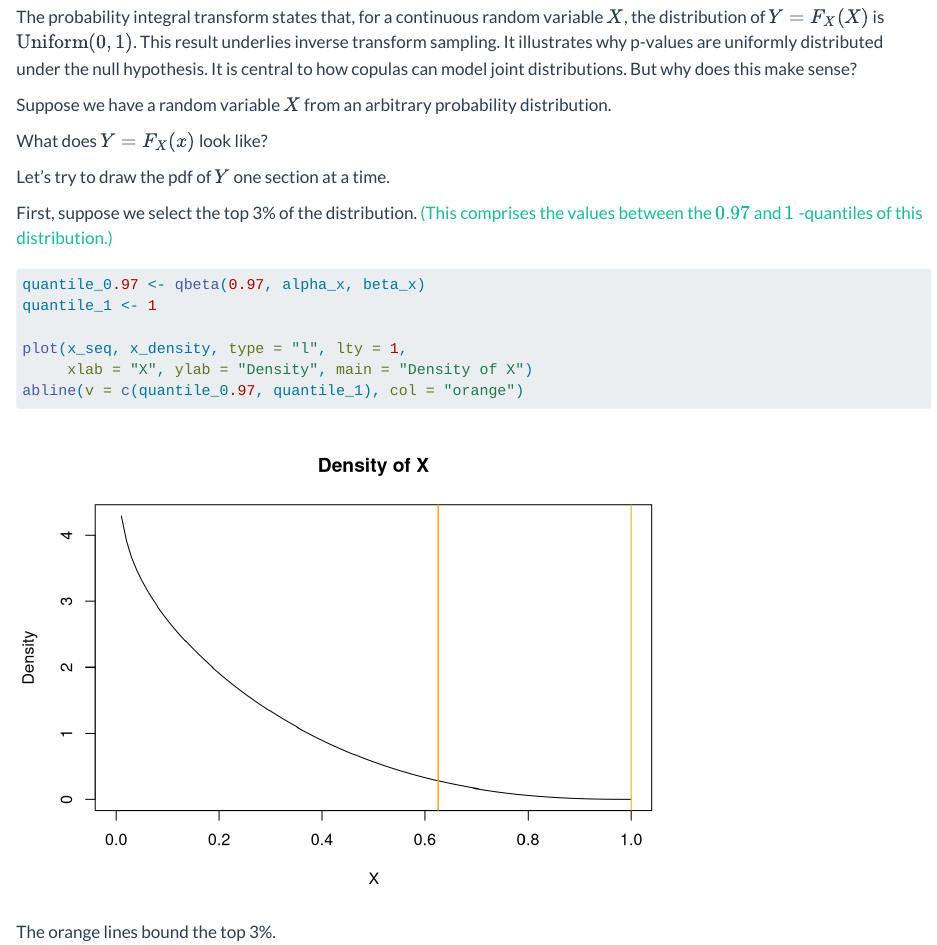
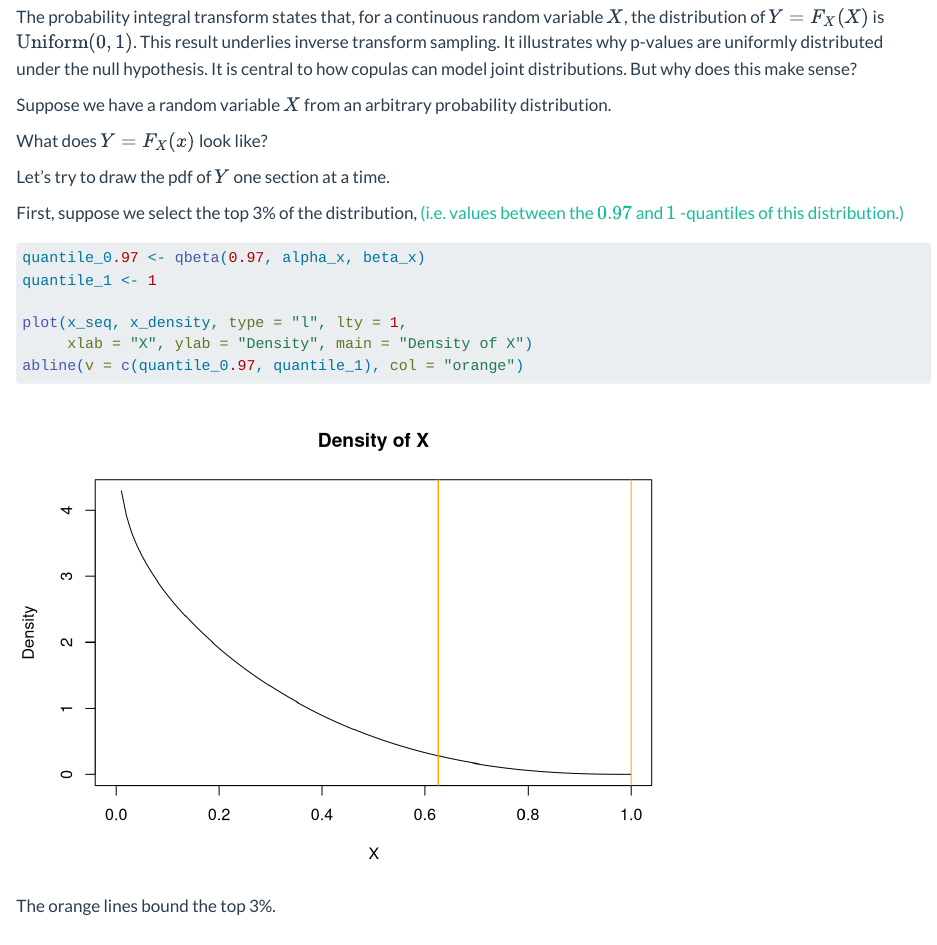
Before and after one commit to cxzhang4/technical_blog, a Quarto document (posts/probability_integral_transform/index.qmd): the page in a window 1100 px wide, from 130 px down. Rendered offline with R 4.5, knitr and Pandoc in place of Quarto, with nearby package versions.

Commit message:
quantile wording

````diff
--- a/posts/probability_integral_transform/index.qmd
+++ b/posts/probability_integral_transform/index.qmd
@@ -24,7 +24,7 @@ What does $Y = F_X(x)$ look like?
 
 Let's try to draw the pdf of $Y$ one section at a time.
 
-First, suppose we select the top 3% of the distribution. [(This comprises the values between the $0.97$ and $1$ -quantiles of this distribution.)](https://en.wikipedia.org/wiki/Quantile)
+First, suppose we select the top 3% of the distribution, [(i.e. values between the $0.97$ and $1$ -quantiles of this distribution.)](https://en.wikipedia.org/wiki/Quantile)
 
 ```{r}
 quantile_0.97 <- qbeta(0.97, alpha_x, beta_x)
````
Also changed, not shown: 1 other file.
